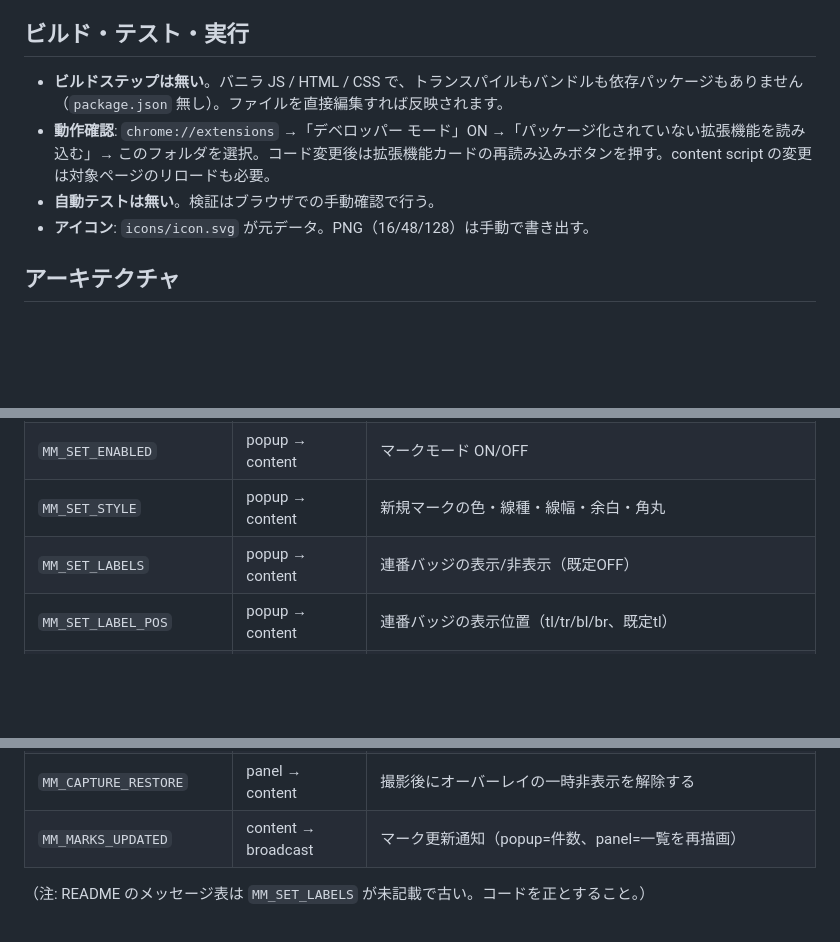
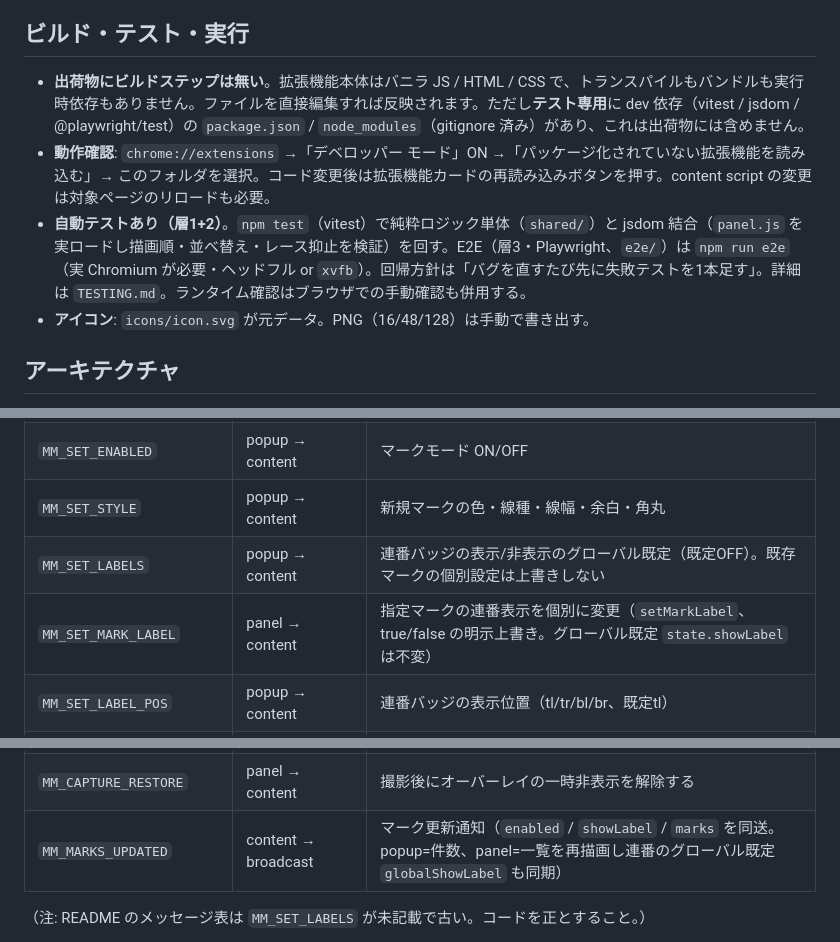
Before and after one commit to tksz-mycom/marker-helper, a Markdown page: CLAUDE.md, 3 parts joined by grey strips. Drawn GitHub-style; blank space fills up the shorter version.

```diff
--- a/CLAUDE.md
+++ b/CLAUDE.md
@@ -8,9 +8,9 @@ This file provides guidance to Claude Code (claude.ai/code) when working with co
 
 ## ビルド・テスト・実行
 
-- **ビルドステップは無い**。バニラ JS / HTML / CSS で、トランスパイルもバンドルも依存パッケージもありません（`package.json` 無し）。ファイルを直接編集すれば反映されます。
+- **出荷物にビルドステップは無い**。拡張機能本体はバニラ JS / HTML / CSS で、トランスパイルもバンドルも実行時依存もありません。ファイルを直接編集すれば反映されます。ただし**テスト専用**に dev 依存（vitest / jsdom / @playwright/test）の `package.json` / `node_modules`（gitignore 済み）があり、これは出荷物には含めません。
 - **動作確認**: `chrome://extensions` →「デベロッパー モード」ON →「パッケージ化されていない拡張機能を読み込む」→ このフォルダを選択。コード変更後は拡張機能カードの再読み込みボタンを押す。content script の変更は対象ページのリロードも必要。
-- **自動テストは無い**。検証はブラウザでの手動確認で行う。
+- **自動テストあり（層1+2）**。`npm test`（vitest）で純粋ロジック単体（`shared/`）と jsdom 結合（`panel.js` を実ロードし描画順・並べ替え・レース抑止を検証）を回す。E2E（層3・Playwright、`e2e/`）は `npm run e2e`（実 Chromium が必要・ヘッドフル or `xvfb`）。回帰方針は「バグを直すたび先に失敗テストを1本足す」。詳細は `TESTING.md`。ランタイム確認はブラウザでの手動確認も併用する。
 - **アイコン**: `icons/icon.svg` が元データ。PNG（16/48/128）は手動で書き出す。
 
 ## アーキテクチャ
@@ -37,7 +37,8 @@ popup / panel は `chrome.tabs.sendMessage` でアクティブタブの content
 | `MM_GET_STATE` | popup/panel → content | `enabled` / `style` / `showLabel` / `labelPos` / `marks` を取得 |
 | `MM_SET_ENABLED` | popup → content | マークモード ON/OFF |
 | `MM_SET_STYLE` | popup → content | 新規マークの色・線種・線幅・余白・角丸 |
-| `MM_SET_LABELS` | popup → content | 連番バッジの表示/非表示（既定OFF） |
+| `MM_SET_LABELS` | popup → content | 連番バッジの表示/非表示のグローバル既定（既定OFF）。既存マークの個別設定は上書きしない |
+| `MM_SET_MARK_LABEL` | panel → content | 指定マークの連番表示を個別に変更（`setMarkLabel`、true/false の明示上書き。グローバル既定 `state.showLabel` は不変） |
 | `MM_SET_LABEL_POS` | popup → content | 連番バッジの表示位置（tl/tr/bl/br、既定tl） |
 | `MM_CLEAR_ALL` | popup/panel → content | 全マーク削除 |
 | `MM_REMOVE_MARK` | panel → content | 指定IDのマーク削除 |
@@ -51,7 +52,7 @@ popup / panel は `chrome.tabs.sendMessage` でアクティブタブの content
 | `MM_IMPORT_MARKS` | panel → content | JSONのマーク一覧を渡して復元。各 selector で要素を再特定し `{ok,restored,skipped}` を返す |
 | `MM_CAPTURE_PREPARE` | panel → content | 撮影下準備。対象を中央へスクロールし、`hideIds`（未チェックのマーク）の枠/番号だけを一時非表示にして矩形(`rect`/`dpr`/`viewport`)を返す |
 | `MM_CAPTURE_RESTORE` | panel → content | 撮影後にオーバーレイの一時非表示を解除する |
-| `MM_MARKS_UPDATED` | content → broadcast | マーク更新通知（popup=件数、panel=一覧を再描画） |
+| `MM_MARKS_UPDATED` | content → broadcast | マーク更新通知（`enabled` / `showLabel` / `marks` を同送。popup=件数、panel=一覧を再描画し連番のグローバル既定 `globalShowLabel` も同期） |
 
 （注: README のメッセージ表は `MM_SET_LABELS` が未記載で古い。コードを正とすること。）
 
```
Also changed, not shown: other parts of CLAUDE.md (+1 -1 lines), README.md (+10 -0 lines).
